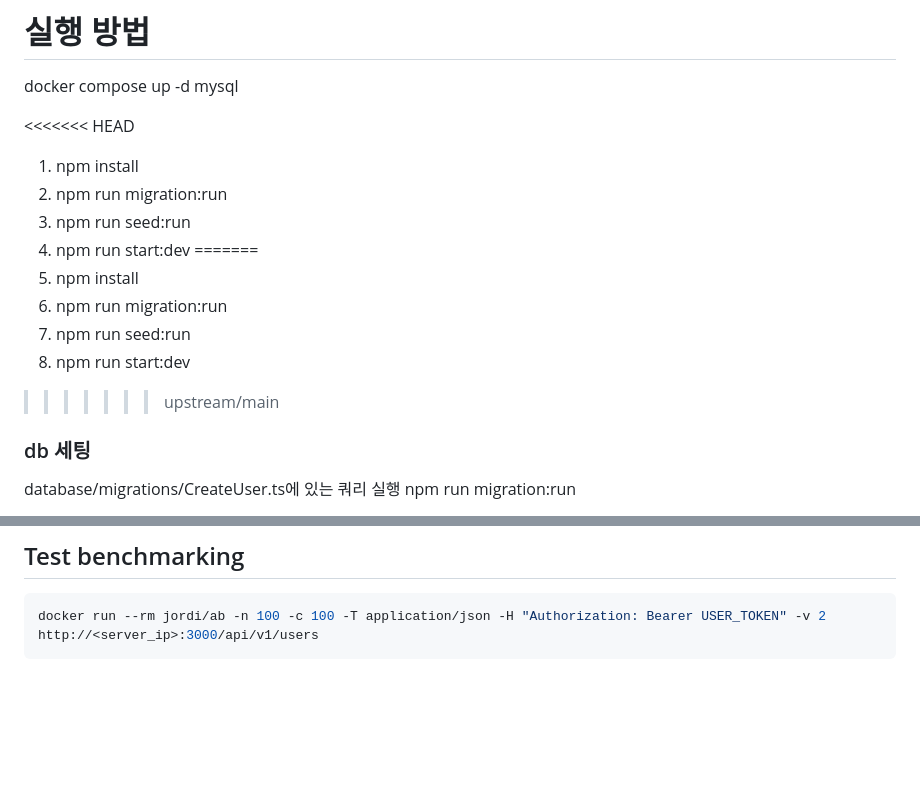
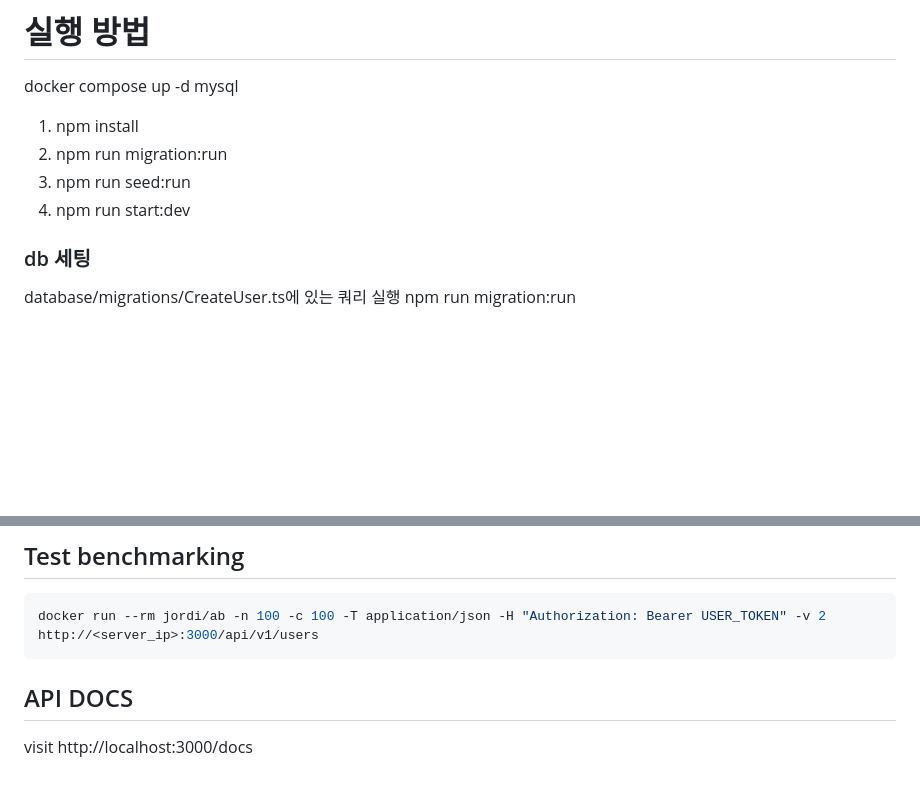
Before and after one commit to froggy-reboot/froggy-back, a Markdown page: README.md, 2 parts joined by grey strips. Drawn GitHub-style; blank space fills up the shorter version.

Commit message:
Docs : update README.md with API DOCS url

````diff
--- a/README.md
+++ b/README.md
@@ -2,17 +2,12 @@
 
 docker compose up -d mysql
 
-<<<<<<< HEAD
+
 1. npm install
 2. npm run migration:run
 3. npm run seed:run
 4. npm run start:dev
-=======
-2. npm install
-3. npm run migration:run
-4. npm run seed:run
-5. npm run start:dev
->>>>>>> upstream/main
+
 
 ### db 세팅
 
@@ -158,3 +153,6 @@ docker compose -f docker-compose.ci.yaml --env-file .env -p ci up --build --exit
 ```bash
 docker run --rm jordi/ab -n 100 -c 100 -T application/json -H "Authorization: Bearer USER_TOKEN" -v 2 http://<server_ip>:3000/api/v1/users
 ```
+
+## API DOCS
+visit http://localhost:3000/docs
````
